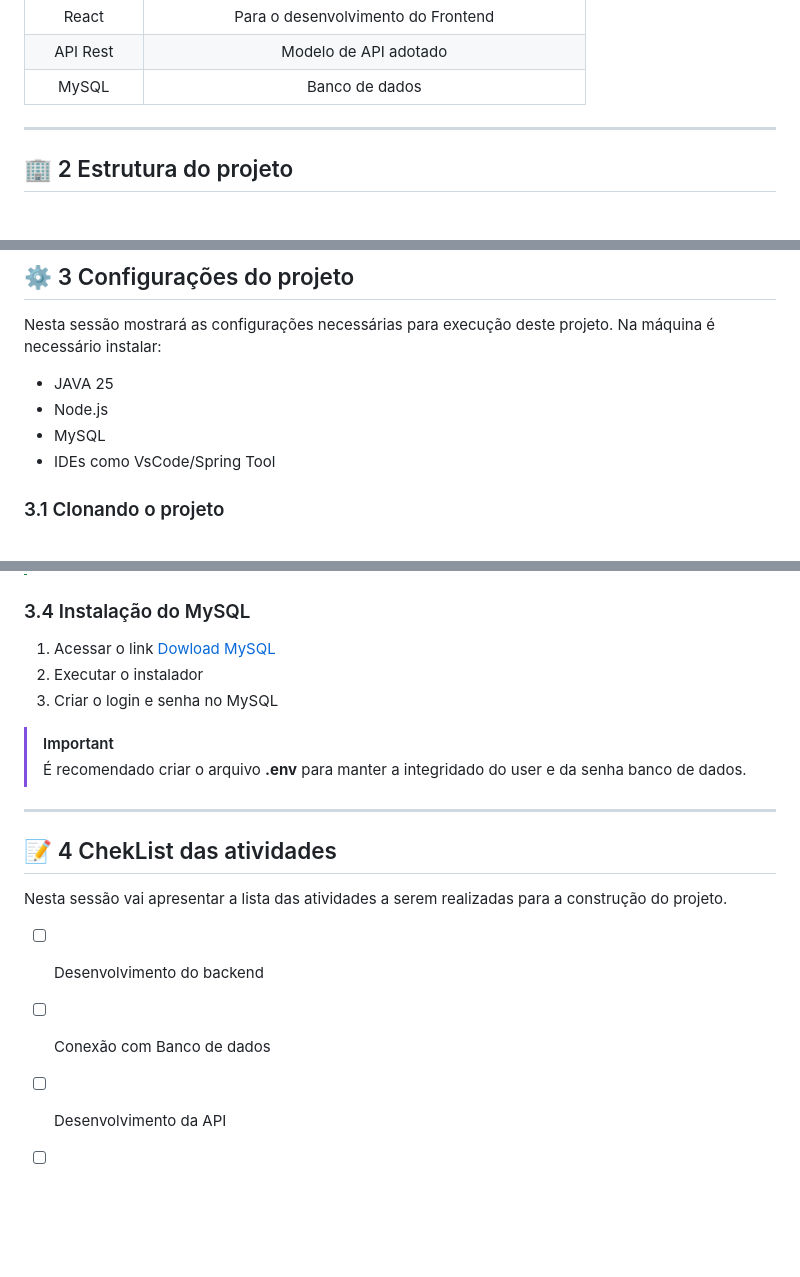
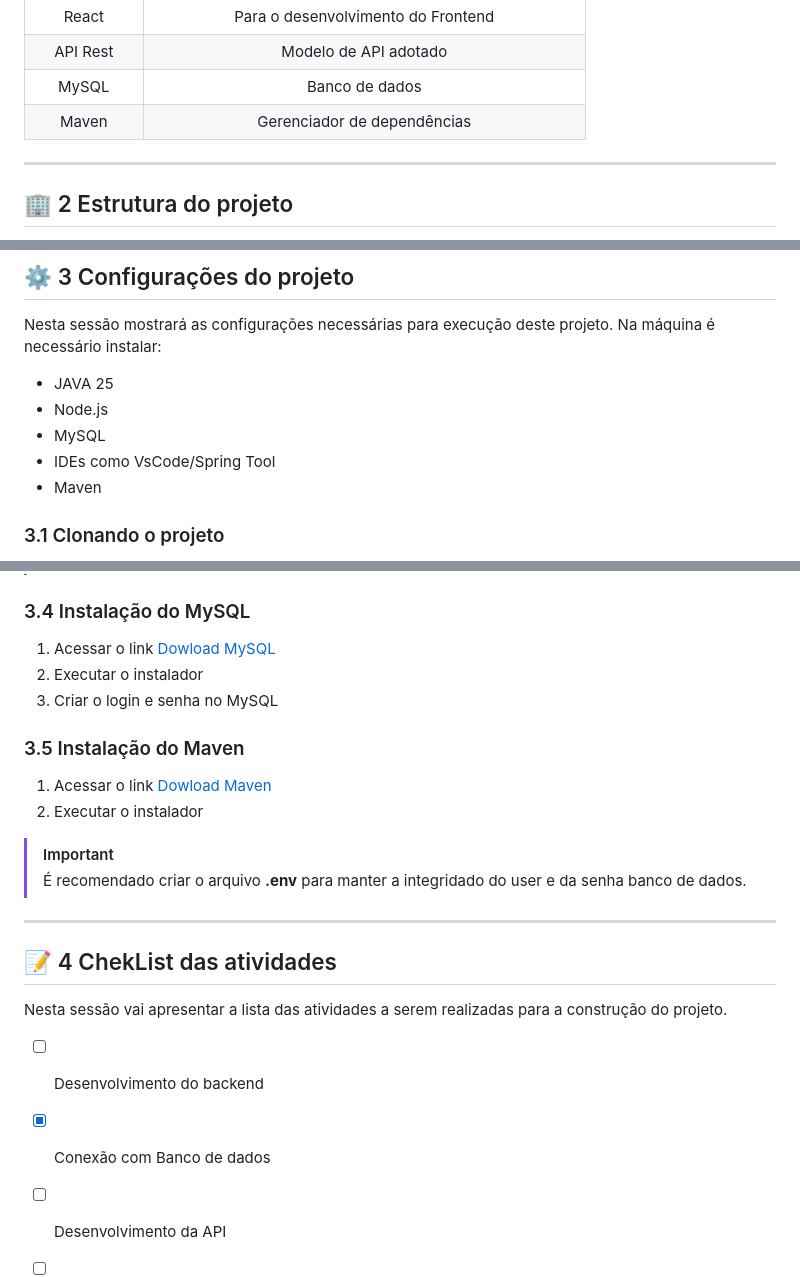
Before and after one commit to ana-maia-ribeiro/Sistema-Bibliotec-rio-, a Markdown page: README.md, 3 parts joined by grey strips. Drawn GitHub-style; blank space fills up the shorter version.

Commit message:
Altered README.md

```diff
--- a/README.md
+++ b/README.md
@@ -15,6 +15,7 @@ Para o desenvolvimento deste projeto, fará uso das seguintes ferramentas:
 | React  | Para o desenvolvimento do Frontend  |
 | API Rest | Modelo de API adotado |
 | MySQL | Banco de dados |
+| Maven | Gerenciador de dependências |
 
 ---
 
@@ -44,6 +45,7 @@ Nesta sessão mostrará as configurações necessárias para execução deste pr
 - Node.js
 - MySQL
 - IDEs como VsCode/Spring Tool
+- Maven
 
 ### 3.1 Clonando o projeto
 1. Entrar na página do [Repositório](https://github.com/ana-maia-ribeiro/Sistema-Bibliotec-rio-).
@@ -73,5 +75,9 @@ Nesta sessão mostrará as configurações necessárias para execução deste pr
 2. Executar o instalador
 3. Criar o login e senha no MySQL
+
+### 3.5 Instalação do Maven
+1. Acessar o link [Dowload Maven](https://maven.apache.org/download.cgi)
+2. Executar o instalador
 
 > [!IMPORTANT]
 > É recomendado criar o arquivo **.env** para manter a integridado do user e da senha banco de dados.
@@ -81,7 +87,7 @@ Nesta sessão mostrará as configurações necessárias para execução deste pr
 ## :pencil: 4 ChekList das atividades
 Nesta sessão vai apresentar a lista das atividades a serem realizadas para a construção do projeto.
 - [ ] Desenvolvimento do backend
-- [ ] Conexão com Banco de dados
+- [X] Conexão com Banco de dados
 - [ ] Desenvolvimento da API
 - [ ] Aplicação de segurança
 - [ ] Definição do design do sistema
```
Also changed, not shown: other parts of README.md (+1 -1 lines).
